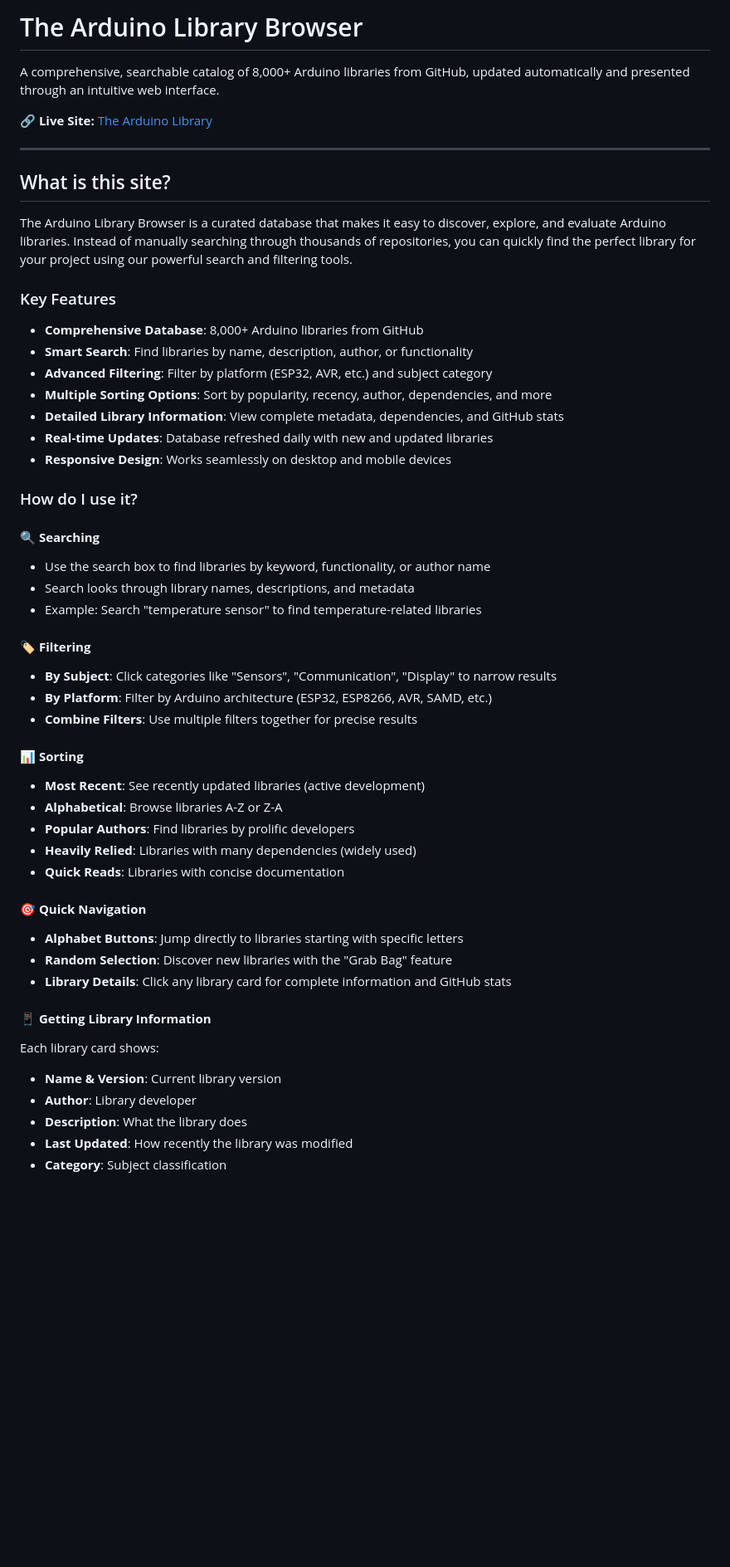
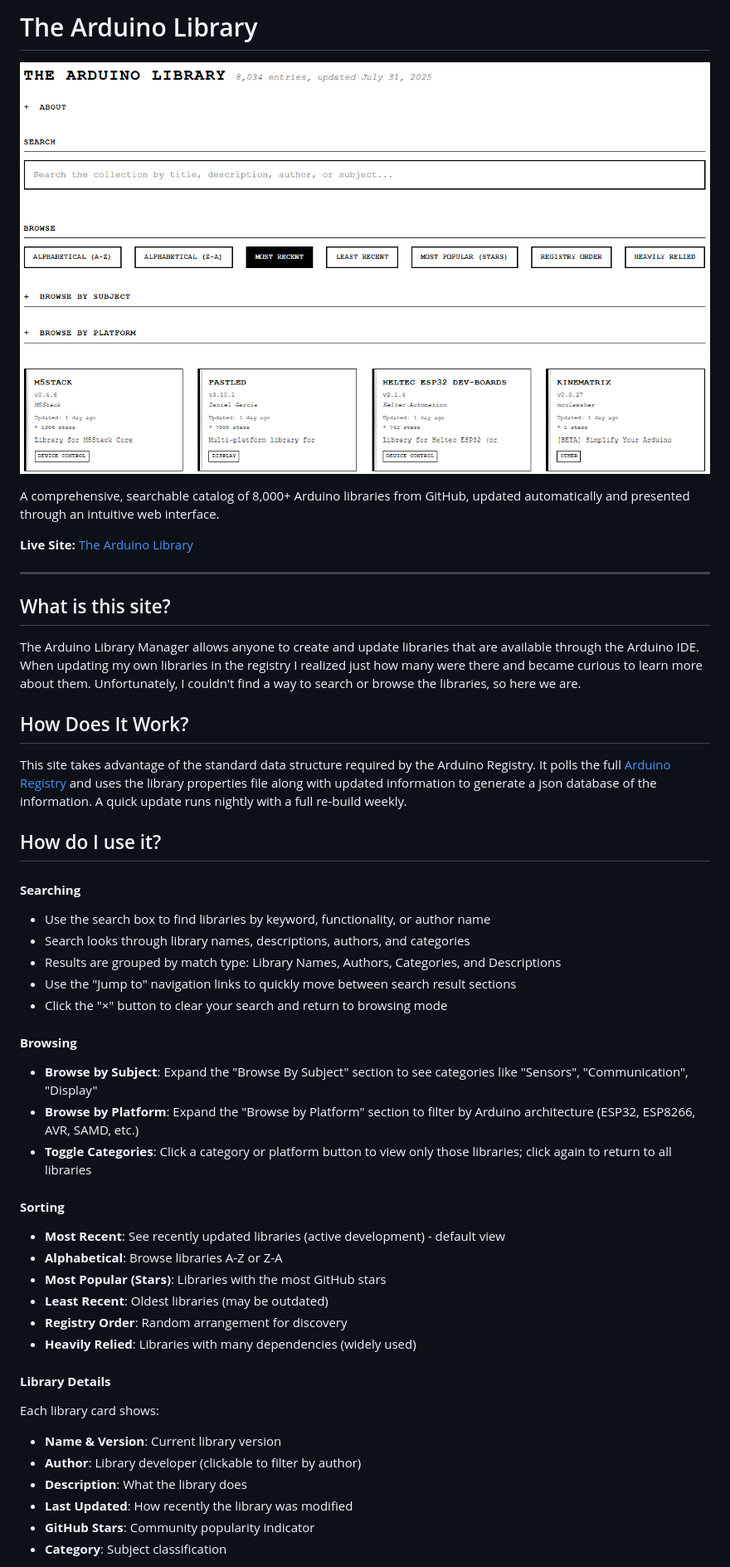
Before and after one commit to npuckett/arduino-libBrowser, a Markdown page: README.md, the part around one of its changes. Shown at 83% size. Drawn GitHub-style; pictures changed too: images/ArdLib-mainImage.png (added); blank space fills up the shorter version.

```diff
--- a/README.md
+++ b/README.md
@@ -1,54 +1,51 @@
-# The Arduino Library Browser
+# The Arduino Library
+![Arduino Library Browser](images/ArdLib-mainImage.png)
 
 A comprehensive, searchable catalog of 8,000+ Arduino libraries from GitHub, updated automatically and presented through an intuitive web interface.
 
-**🔗 Live Site:** [The Arduino Library](https://npuckett.github.io/arduino-libBrowser/)
+**Live Site:** [The Arduino Library](https://npuckett.github.io/arduino-libBrowser/)
 
 ---
 
 ## What is this site?
 
-The Arduino Library Browser is a curated database that makes it easy to discover, explore, and evaluate Arduino libraries. Instead of manually searching through thousands of repositories, you can quickly find the perfect library for your project using our powerful search and filtering tools.
+The Arduino Library Manager allows anyone to create and update libraries that are available through the Arduino IDE. When updating my own libraries in the registry I realized just how many were there and became curious to learn more about them. Unfortunately, I couldn't find a way to search or browse the libraries, so here we are.
 
-### Key Features
 
-- **Comprehensive Database**: 8,000+ Arduino libraries from GitHub
-- **Smart Search**: Find libraries by name, description, author, or functionality
-- **Advanced Filtering**: Filter by platform (ESP32, AVR, etc.) and subject category
-- **Multiple Sorting Options**: Sort by popularity, recency, author, dependencies, and more
-- **Detailed Library Information**: View complete metadata, dependencies, and GitHub stats
-- **Real-time Updates**: Database refreshed daily with new and updated libraries
-- **Responsive Design**: Works seamlessly on desktop and mobile devices
 
-### How do I use it?
+## How Does It Work?
+This site takes advantage of the standard data structure required by the Arduino Registry. It polls the full [Arduino Registry](https://github.com/arduino/library-registry/blob/main/repositories.txt) and uses the library properties file along with updated information to generate a json database of the information. A quick update runs nightly with a full re-build weekly.
 
-#### 🔍 **Searching**
+
+## How do I use it?
+
+#### **Searching**
 - Use the search box to find libraries by keyword, functionality, or author name
-- Search looks through library names, descriptions, and metadata
-- Example: Search "temperature sensor" to find temperature-related libraries
+- Search looks through library names, descriptions, authors, and categories
+- Results are grouped by match type: Library Names, Authors, Categories, and Descriptions
+- Use the "Jump to" navigation links to quickly move between search result sections
+- Click the "×" button to clear your search and return to browsing mode
 
-#### 🏷️ **Filtering**
-- **By Subject**: Click categories like "Sensors", "Communication", "Display" to narrow results
-- **By Platform**: Filter by Arduino architecture (ESP32, ESP8266, AVR, SAMD, etc.)
-- **Combine Filters**: Use multiple filters together for precise results
+#### **Browsing**
+- **Browse by Subject**: Expand the "Browse By Subject" section to see categories like "Sensors", "Communication", "Display"
+- **Browse by Platform**: Expand the "Browse by Platform" section to filter by Arduino architecture (ESP32, ESP8266, AVR, SAMD, etc.)
+- **Toggle Categories**: Click a category or platform button to view only those libraries; click again to return to all libraries
 
-#### 📊 **Sorting**
-- **Most Recent**: See recently updated libraries (active development)
+
+#### **Sorting**
+- **Most Recent**: See recently updated libraries (active development) - default view
 - **Alphabetical**: Browse libraries A-Z or Z-A
-- **Popular Authors**: Find libraries by prolific developers
+- **Most Popular (Stars)**: Libraries with the most GitHub stars
+- **Least Recent**: Oldest libraries (may be outdated)
+- **Registry Order**: Random arrangement for discovery
 - **Heavily Relied**: Libraries with many dependencies (widely used)
-- **Quick Reads**: Libraries with concise documentation
 
-#### 🎯 **Quick Navigation**
-- **Alphabet Buttons**: Jump directly to libraries starting with specific letters
-- **Random Selection**: Discover new libraries with the "Grab Bag" feature
-- **Library Details**: Click any library card for complete information and GitHub stats
-
-#### 📱 **Getting Library Information**
+#### **Library Details**
 Each library card shows:
 - **Name & Version**: Current library version
-- **Author**: Library developer
+- **Author**: Library developer (clickable to filter by author)
 - **Description**: What the library does
 - **Last Updated**: How recently the library was modified
+- **GitHub Stars**: Community popularity indicator
 - **Category**: Subject classification
 
```
Also changed, not shown: other parts of README.md (+27 -17 lines).
